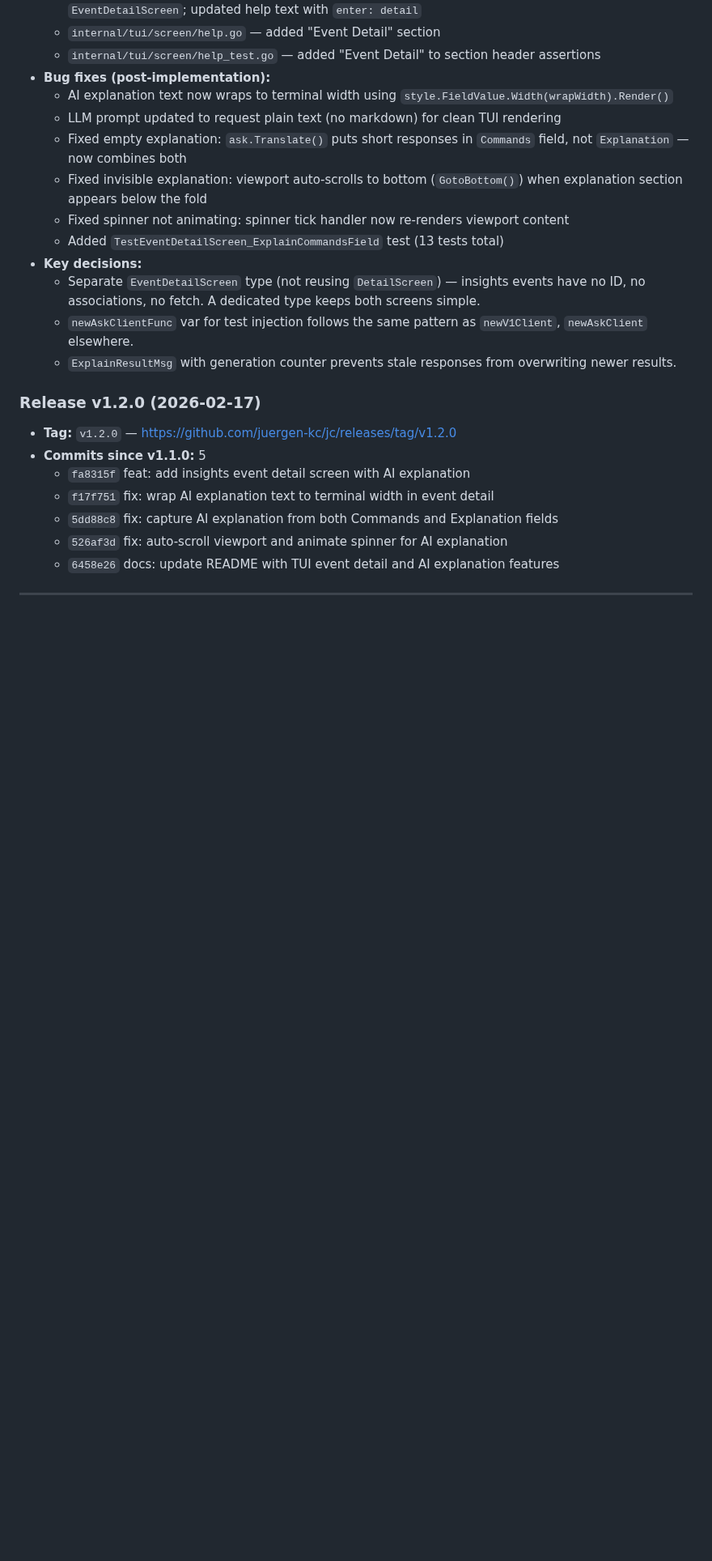
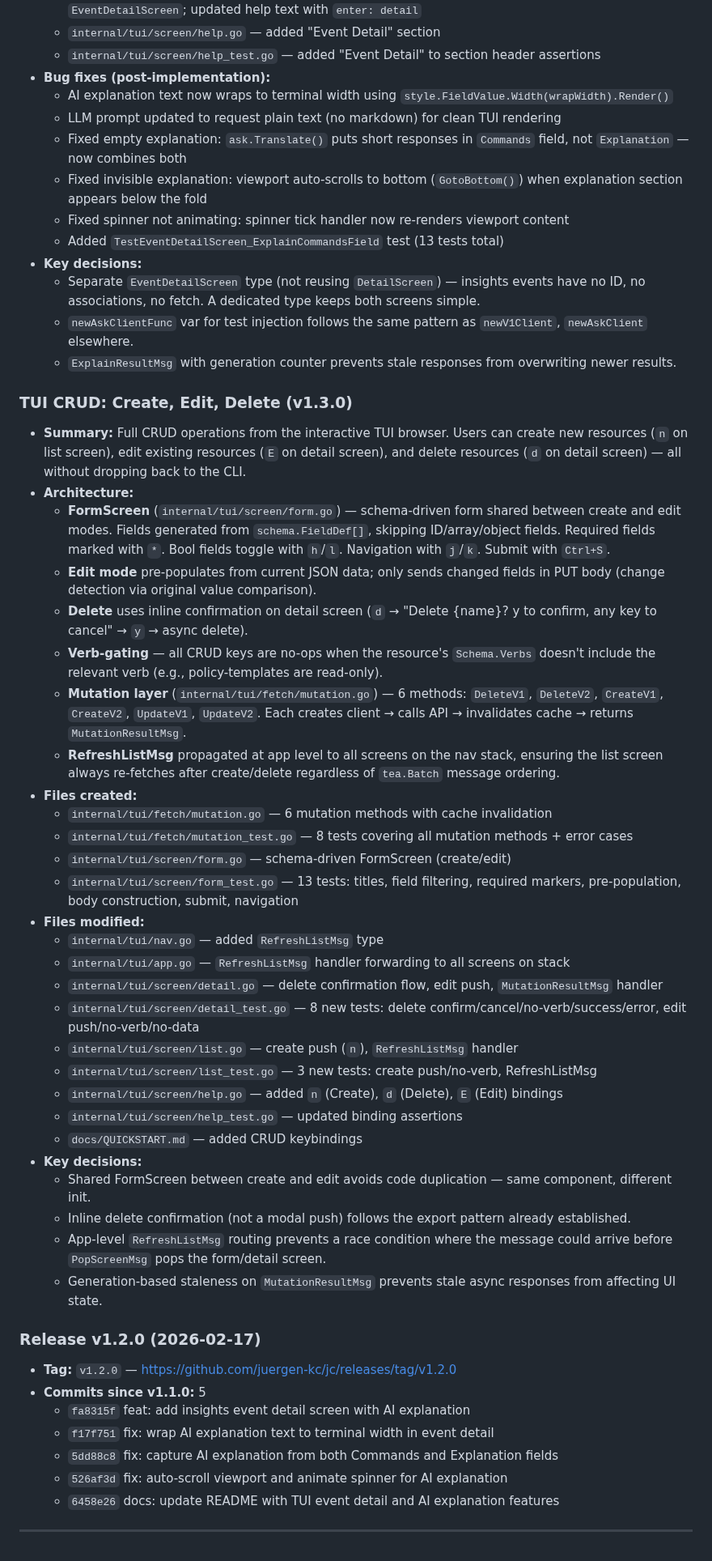
Before and after one commit to TheJumpCloud/jc-cli, a Markdown page: progress.md, the part around one of its changes. Shown at 81% size. Drawn GitHub-style; blank space fills up the shorter version.

Commit message:
docs: update progress.md with TUI CRUD (v1.3.0)
Co-Authored-By: Claude Opus 4.6 <noreply@anthropic.com>

```diff
--- a/progress.md
+++ b/progress.md
@@ -1492,6 +1492,37 @@ Beyond the PRD: 25 schema resources, 158 MCP tools, auth policy simulator, 6 sec
   - `newAskClientFunc` var for test injection follows the same pattern as `newV1Client`, `newAskClient` elsewhere.
   - `ExplainResultMsg` with generation counter prevents stale responses from overwriting newer results.
 
+### TUI CRUD: Create, Edit, Delete (v1.3.0)
+
+- **Summary:** Full CRUD operations from the interactive TUI browser. Users can create new resources (`n` on list screen), edit existing resources (`E` on detail screen), and delete resources (`d` on detail screen) — all without dropping back to the CLI.
+- **Architecture:**
+  - **FormScreen** (`internal/tui/screen/form.go`) — schema-driven form shared between create and edit modes. Fields generated from `schema.FieldDef[]`, skipping ID/array/object fields. Required fields marked with `*`. Bool fields toggle with `h`/`l`. Navigation with `j`/`k`. Submit with `Ctrl+S`.
+  - **Edit mode** pre-populates from current JSON data; only sends changed fields in PUT body (change detection via original value comparison).
+  - **Delete** uses inline confirmation on detail screen (`d` → "Delete {name}? y to confirm, any key to cancel" → `y` → async delete).
+  - **Verb-gating** — all CRUD keys are no-ops when the resource's `Schema.Verbs` doesn't include the relevant verb (e.g., policy-templates are read-only).
+  - **Mutation layer** (`internal/tui/fetch/mutation.go`) — 6 methods: `DeleteV1`, `DeleteV2`, `CreateV1`, `CreateV2`, `UpdateV1`, `UpdateV2`. Each creates client → calls API → invalidates cache → returns `MutationResultMsg`.
+  - **RefreshListMsg** propagated at app level to all screens on the nav stack, ensuring the list screen always re-fetches after create/delete regardless of `tea.Batch` message ordering.
+- **Files created:**
+  - `internal/tui/fetch/mutation.go` — 6 mutation methods with cache invalidation
+  - `internal/tui/fetch/mutation_test.go` — 8 tests covering all mutation methods + error cases
+  - `internal/tui/screen/form.go` — schema-driven FormScreen (create/edit)
+  - `internal/tui/screen/form_test.go` — 13 tests: titles, field filtering, required markers, pre-population, body construction, submit, navigation
+- **Files modified:**
+  - `internal/tui/nav.go` — added `RefreshListMsg` type
+  - `internal/tui/app.go` — `RefreshListMsg` handler forwarding to all screens on stack
+  - `internal/tui/screen/detail.go` — delete confirmation flow, edit push, `MutationResultMsg` handler
+  - `internal/tui/screen/detail_test.go` — 8 new tests: delete confirm/cancel/no-verb/success/error, edit push/no-verb/no-data
+  - `internal/tui/screen/list.go` — create push (`n`), `RefreshListMsg` handler
+  - `internal/tui/screen/list_test.go` — 3 new tests: create push/no-verb, RefreshListMsg
+  - `internal/tui/screen/help.go` — added `n` (Create), `d` (Delete), `E` (Edit) bindings
+  - `internal/tui/screen/help_test.go` — updated binding assertions
+  - `docs/QUICKSTART.md` — added CRUD keybindings
+- **Key decisions:**
+  - Shared FormScreen between create and edit avoids code duplication — same component, different init.
+  - Inline delete confirmation (not a modal push) follows the export pattern already established.
+  - App-level `RefreshListMsg` routing prevents a race condition where the message could arrive before `PopScreenMsg` pops the form/detail screen.
+  - Generation-based staleness on `MutationResultMsg` prevents stale async responses from affecting UI state.
+
 ### Release v1.2.0 (2026-02-17)
 
 - **Tag:** `v1.2.0` — https://github.com/juergen-kc/jc/releases/tag/v1.2.0
```
Also changed, not shown: other parts of progress.md (+1 -1 lines).
